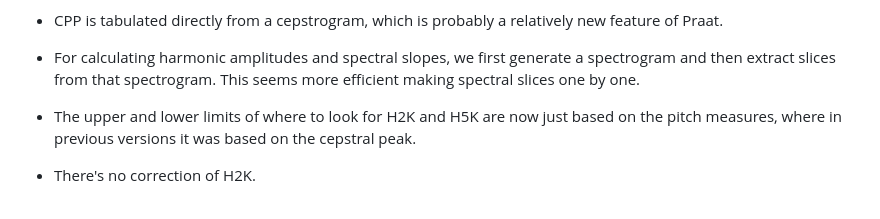
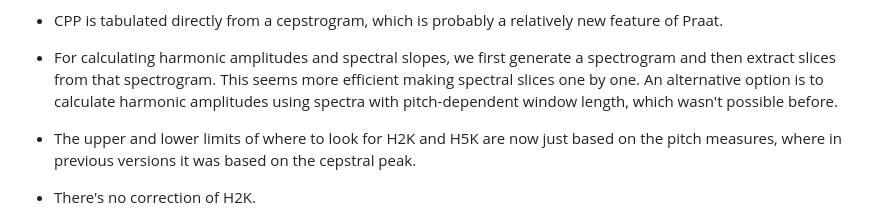
Before and after one commit to kirbyj/praatsauce, a Markdown page: NEWS.md, the part around the change. GitHub-like rendering.

```diff
--- a/NEWS.md
+++ b/NEWS.md
@@ -82,7 +82,9 @@ new feature of Praat.
 
 * For calculating harmonic amplitudes and spectral slopes, we first generate a
 spectrogram and then extract slices from that spectrogram. This seems more
-efficient making spectral slices one by one.
+efficient making spectral slices one by one. An alternative option is
+to calculate harmonic amplitudes using spectra with pitch-dependent window
+length, which wasn't possible before.
 
 * The upper and lower limits of where to look for H2K and H5K are now just based
 on the pitch measures, where in previous versions it was based on the cepstral
```
